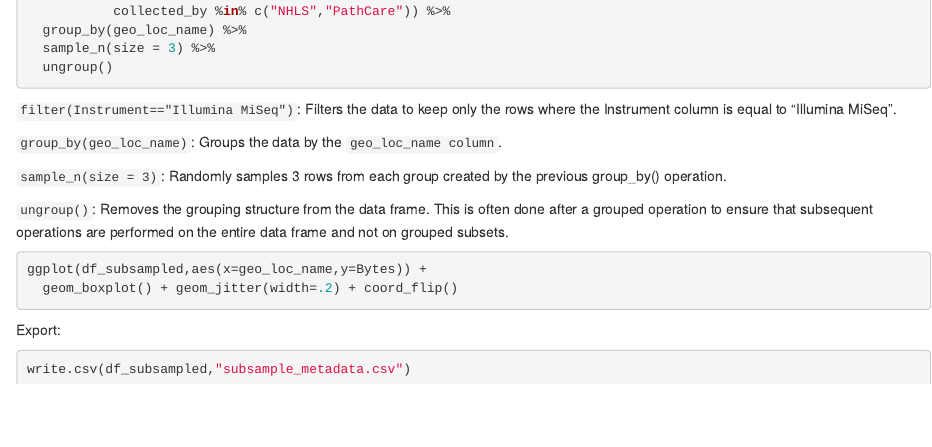
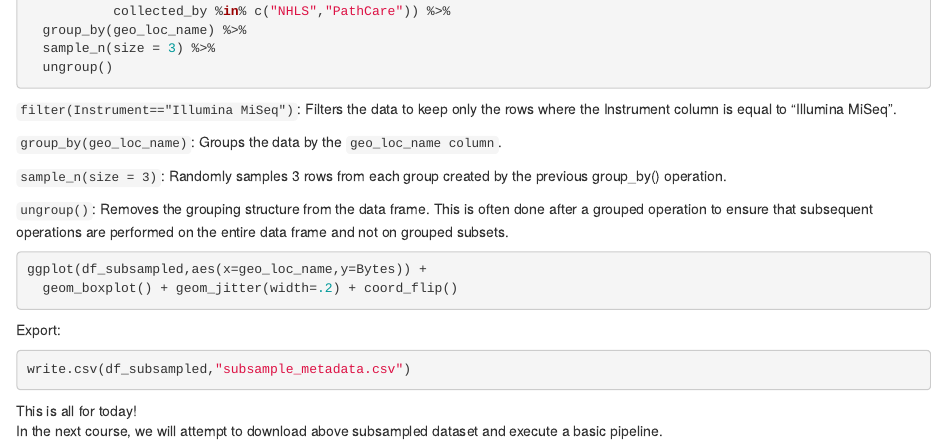
Before and after one commit to BGIGPD/BestPractices4Pathogenomics, an R Markdown document (PRJNA636748/DataManipulation.Rmd): the page in a window 1100 px wide, from 4040 px down. Rendered offline with R 4.5, knitr and Pandoc, with nearby package versions; the code chunks are not run, so their results and figures are left out.

Commit message:
Add Fin.

````diff
--- a/PRJNA636748/DataManipulation.Rmd
+++ b/PRJNA636748/DataManipulation.Rmd
@@ -303,3 +303,6 @@ Export:
 ```{r}
 write.csv(df_subsampled,"subsample_metadata.csv")
 ```
+
+This is all for today!
+In the next course, we will attempt to download above subsampled dataset and execute a basic pipeline.
````
